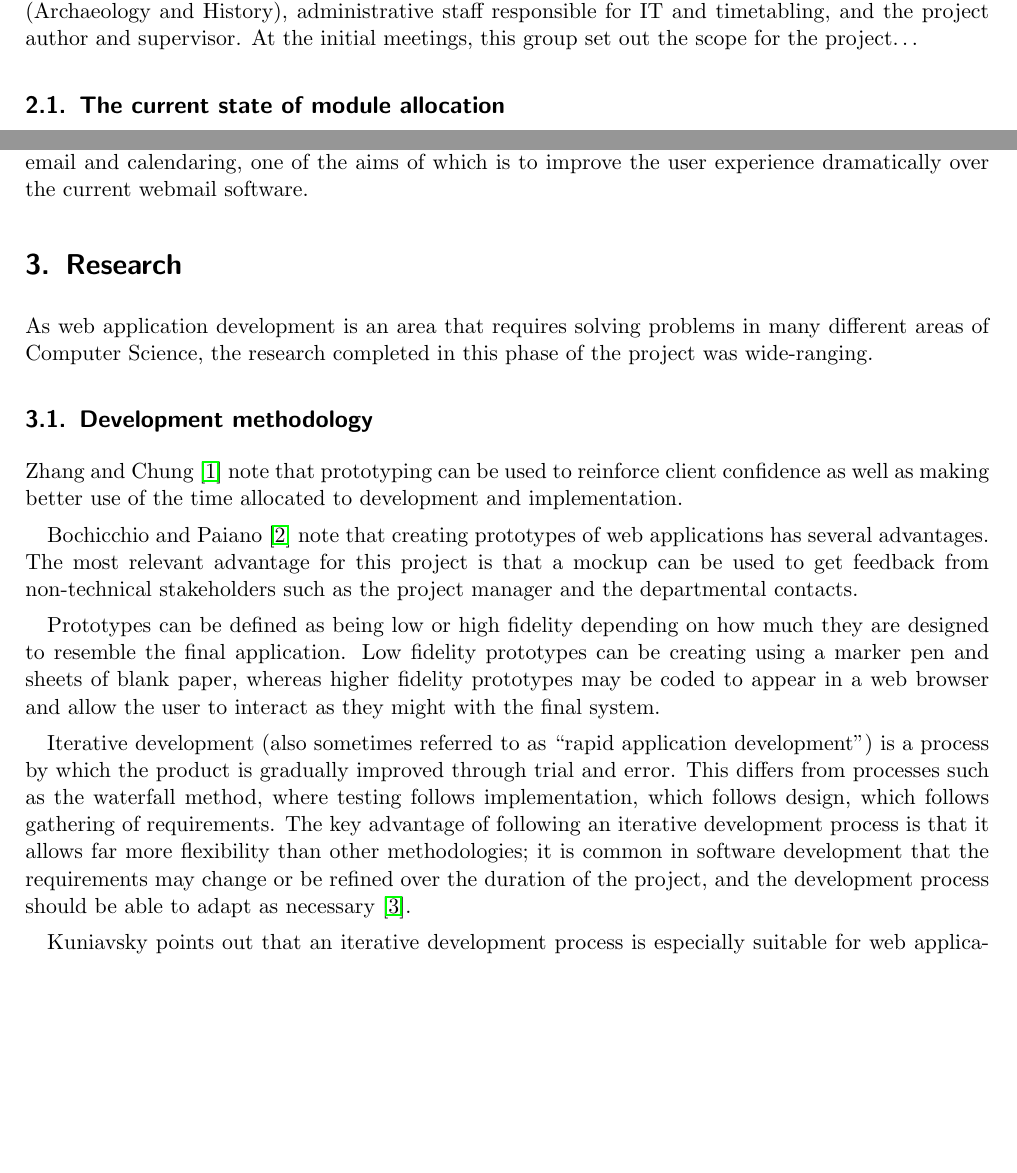
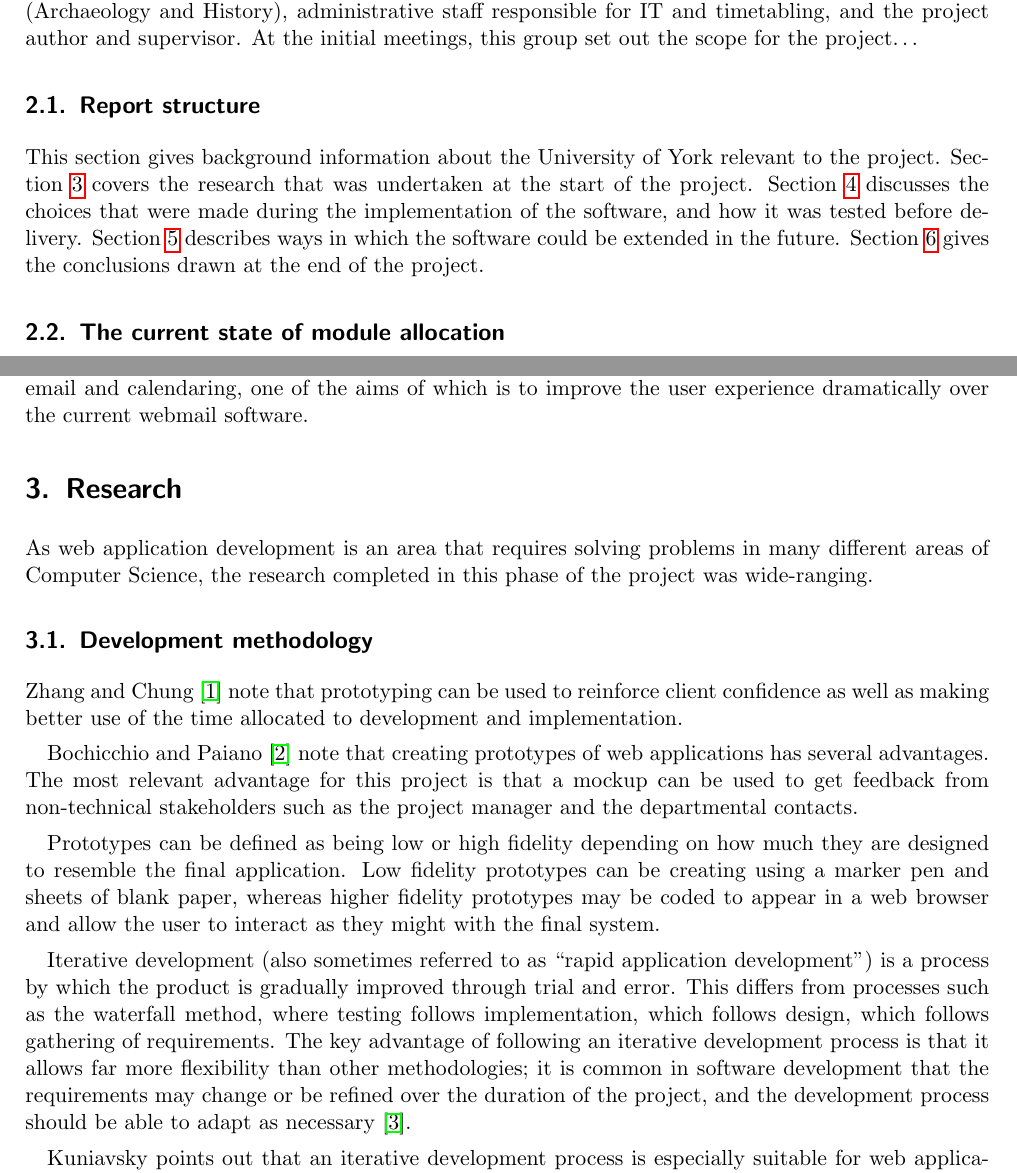
Before and after one commit to alexmuller/york-dissertation, a LaTeX paper (Project.tex): two parts of pages 4 and 5 of 19, joined at a grey line, cut so that both start at the same text, the shorter picture padded with empty space. Compiled offline with pdfLaTeX.

Commit message:
Introductory section on report structure

```diff
--- a/Project.tex
+++ b/Project.tex
@@ -181,6 +181,17 @@ the pilot departments (Archaeology and History), administrative staff
 responsible for IT and timetabling, and the project author and supervisor. At
 the initial meetings, this group set out the scope for the project…
 
+\subsection{Report structure}
+
+This section gives background information about the University of York
+relevant to the project. Section~\ref{sec:research} covers the research that
+was undertaken at the start of the project. Section~\ref{sec:implementation}
+discusses the choices that were made during the implementation of the
+software, and how it was tested before delivery. Section~\ref{sec:furtherwork}
+describes ways in which the software could be extended in the future.
+Section~\ref{sec:conclusions} gives the conclusions drawn at the end of the
+project.
+
 \subsection{The current state of module allocation}
 
 % Refer to documents provided by Laura
@@ -231,6 +242,7 @@ Education product for email and calendaring, one of the aims of which is to
 improve the user experience dramatically over the current webmail software.
 
 \section{Research}
+\label{sec:research}
 
 % One or more review chapters, describing the research you did at the
 % beginning of the project period.
```
Also changed, not shown: Project.tex (7 more changed lines).
